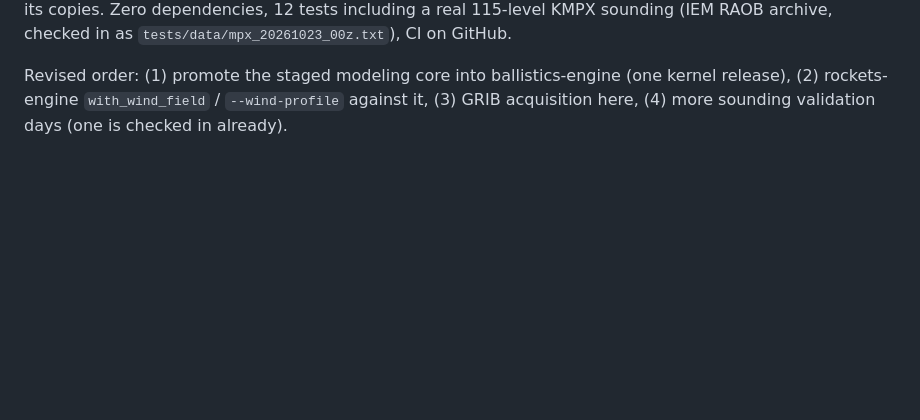
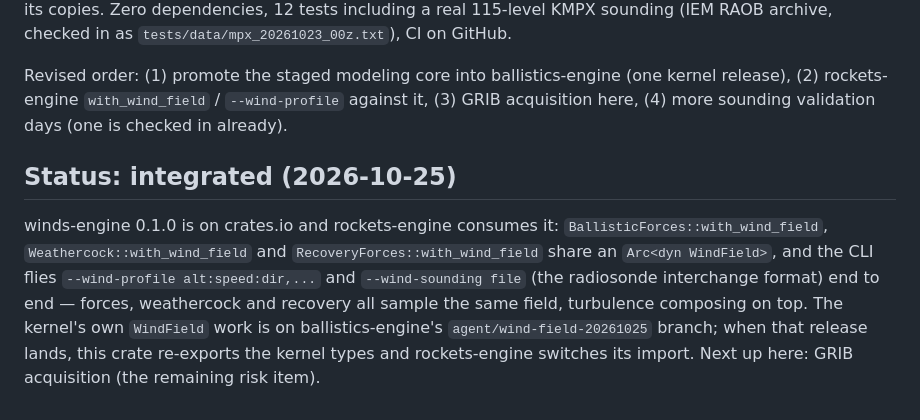
Before and after one commit to ajokela/winds-engine, a Markdown page: docs/winds-engine-plan.md, the part around the change. Drawn GitHub-style; blank space fills up the shorter version.

Commit message:
Record the rockets-engine integration in the plan
winds-engine 0.1.0 is published and consumed by rockets-engine:
with_wind_field on the forces, weathercock and recovery descent, plus
--wind-profile and --wind-sounding in the CLI. Kernel WindField work is
on ballistics-engine's agent/wind-field-20261025 branch; this crate
re-exports kernel types when it lands.

```diff
--- a/docs/winds-engine-plan.md
+++ b/docs/winds-engine-plan.md
@@ -109,3 +109,16 @@ Revised order: (1) promote the staged modeling core into ballistics-engine
 (one kernel release), (2) rockets-engine `with_wind_field` /
 `--wind-profile` against it, (3) GRIB acquisition here, (4) more sounding
 validation days (one is checked in already).
+
+## Status: integrated (2026-10-25)
+
+winds-engine 0.1.0 is on crates.io and rockets-engine consumes it:
+`BallisticForces::with_wind_field`, `Weathercock::with_wind_field` and
+`RecoveryForces::with_wind_field` share an `Arc<dyn WindField>`, and the
+CLI flies `--wind-profile alt:speed:dir,...` and `--wind-sounding file`
+(the radiosonde interchange format) end to end — forces, weathercock and
+recovery all sample the same field, turbulence composing on top. The
+kernel's own `WindField` work is on ballistics-engine's
+`agent/wind-field-20261025` branch; when that release lands, this crate
+re-exports the kernel types and rockets-engine switches its import. Next
+up here: GRIB acquisition (the remaining risk item).
```
